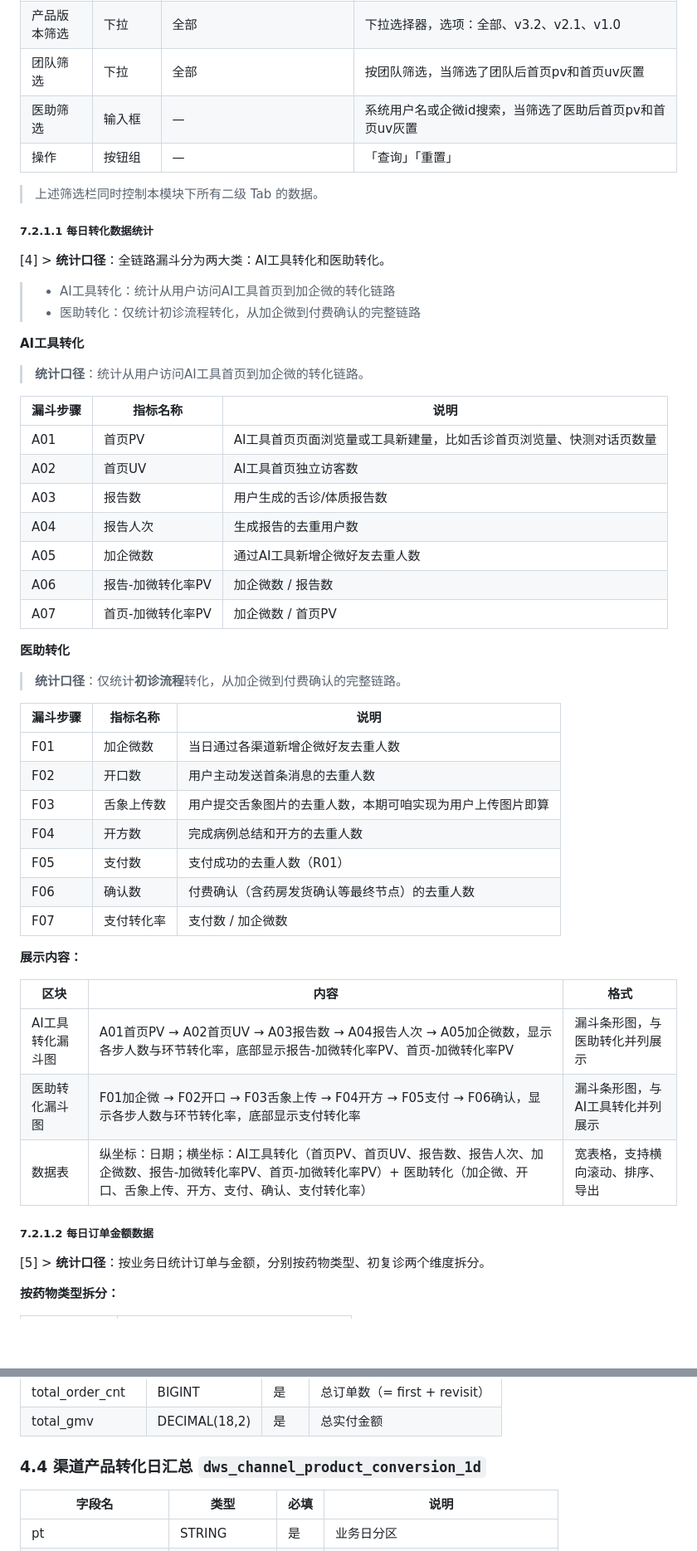
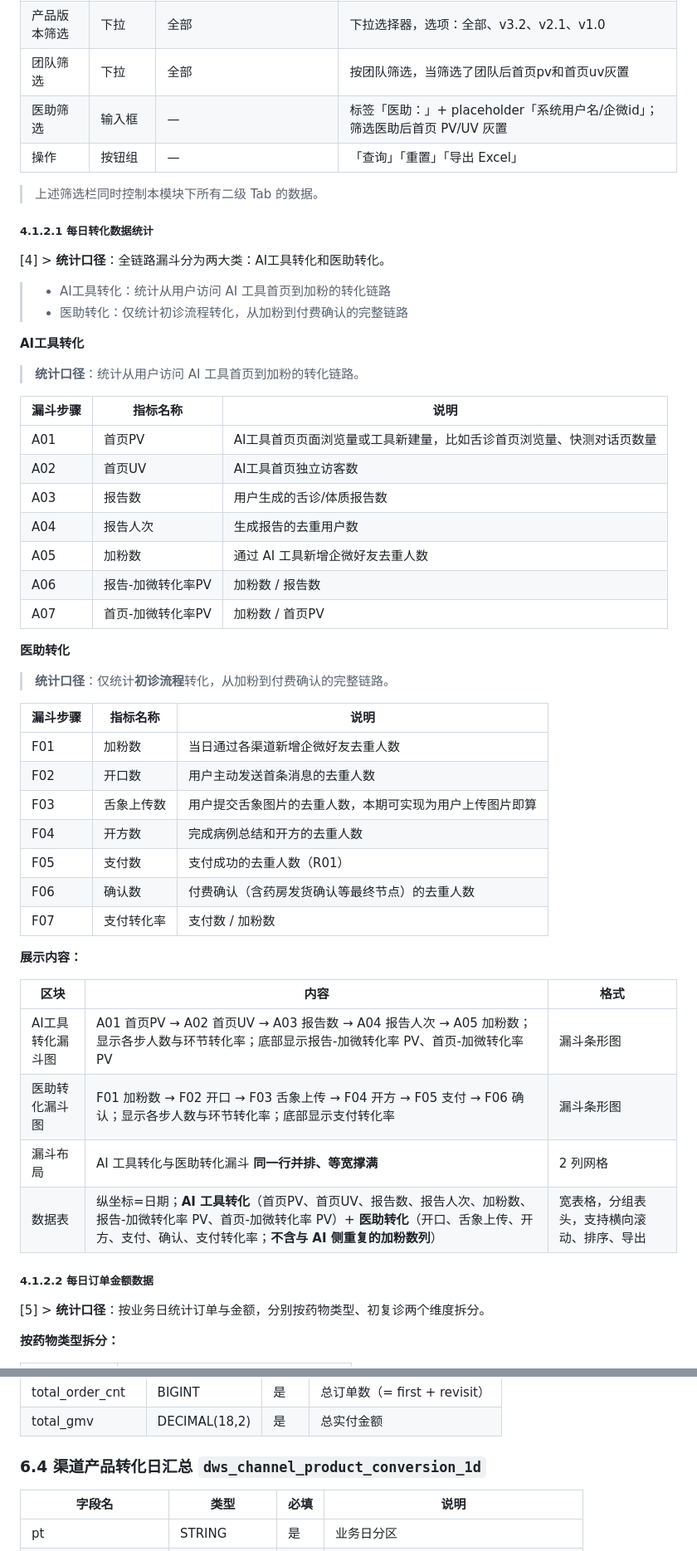
Before and after one commit to vivyuan00/Cursor_Test, a Markdown page: prds/funnel-optimization/PRD.md, 2 parts joined by grey strips. Shown at 83% size. Rendered like a GitHub page; blank space fills up the shorter version.

```diff
--- a/prds/funnel-optimization/PRD.md
+++ b/prds/funnel-optimization/PRD.md
@@ -105,20 +106,20 @@
 | 产品筛选 | 下拉 | 全部 | 下拉选择器，选项：全部、舌诊、体质测试、问诊H5 |
 | 产品版本筛选 | 下拉 | 全部 | 下拉选择器，选项：全部、v3.2、v2.1、v1.0 |
 | 团队筛选 | 下拉 | 全部 | 按团队筛选，当筛选了团队后首页pv和首页uv灰置 |
-| 医助筛选 | 输入框 | — | 系统用户名或企微id搜索，当筛选了医助后首页pv和首页uv灰置 |
-| 操作 | 按钮组 | — | 「查询」「重置」 |
+| 医助筛选 | 输入框 | — | 标签「医助：」+ placeholder「系统用户名/企微id」；筛选医助后首页 PV/UV 灰置 |
+| 操作 | 按钮组 | — | 「查询」「重置」「导出 Excel」 |
 
 > 上述筛选栏同时控制本模块下所有二级 Tab 的数据。
 
-##### 7.2.1.1 每日转化数据统计
+##### 4.1.2.1 每日转化数据统计
 
 [4] > **统计口径**：全链路漏斗分为两大类：AI工具转化和医助转化。
-> - AI工具转化：统计从用户访问AI工具首页到加企微的转化链路
-> - 医助转化：仅统计初诊流程转化，从加企微到付费确认的完整链路
+> - AI工具转化：统计从用户访问 AI 工具首页到加粉的转化链路
+> - 医助转化：仅统计初诊流程转化，从加粉到付费确认的完整链路
 
 **AI工具转化**
 
-> **统计口径**：统计从用户访问AI工具首页到加企微的转化链路。
+> **统计口径**：统计从用户访问 AI 工具首页到加粉的转化链路。
 
 | 漏斗步骤 | 指标名称 | 说明 |
 |----------|----------|------|
@@ -126,33 +127,34 @@
 | A02 | 首页UV | AI工具首页独立访客数 |
 | A03 | 报告数 | 用户生成的舌诊/体质报告数 |
 | A04 | 报告人次 | 生成报告的去重用户数 |
-| A05 | 加企微数 | 通过AI工具新增企微好友去重人数 |
-| A06 | 报告-加微转化率PV | 加企微数 / 报告数 |
-| A07 | 首页-加微转化率PV | 加企微数 / 首页PV |
+| A05 | 加粉数 | 通过 AI 工具新增企微好友去重人数 |
+| A06 | 报告-加微转化率PV | 加粉数 / 报告数 |
+| A07 | 首页-加微转化率PV | 加粉数 / 首页PV |
 
 **医助转化**
 
-> **统计口径**：仅统计**初诊流程**转化，从加企微到付费确认的完整链路。
+> **统计口径**：仅统计**初诊流程**转化，从加粉到付费确认的完整链路。
 
 | 漏斗步骤 | 指标名称 | 说明 |
 |----------|----------|------|
-| F01 | 加企微数 | 当日通过各渠道新增企微好友去重人数 |
+| F01 | 加粉数 | 当日通过各渠道新增企微好友去重人数 |
 | F02 | 开口数 | 用户主动发送首条消息的去重人数 |
-| F03 | 舌象上传数 | 用户提交舌象图片的去重人数，本期可咱实现为用户上传图片即算 |
+| F03 | 舌象上传数 | 用户提交舌象图片的去重人数，本期可实现为用户上传图片即算 |
 | F04 | 开方数 | 完成病例总结和开方的去重人数 |
 | F05 | 支付数 | 支付成功的去重人数（R01） |
 | F06 | 确认数 | 付费确认（含药房发货确认等最终节点）的去重人数 |
-| F07 | 支付转化率 | 支付数 / 加企微数 |
+| F07 | 支付转化率 | 支付数 / 加粉数 |
 
 **展示内容：**
 
 | 区块 | 内容 | 格式 |
 |------|------|------|
-| AI工具转化漏斗图 | A01首页PV → A02首页UV → A03报告数 → A04报告人次 → A05加企微数，显示各步人数与环节转化率，底部显示报告-加微转化率PV、首页-加微转化率PV | 漏斗条形图，与医助转化并列展示 |
-| 医助转化漏斗图 | F01加企微 → F02开口 → F03舌象上传 → F04开方 → F05支付 → F06确认，显示各步人数与环节转化率，底部显示支付转化率 | 漏斗条形图，与AI工具转化并列展示 |
-| 数据表 | 纵坐标：日期；横坐标：AI工具转化（首页PV、首页UV、报告数、报告人次、加企微数、报告-加微转化率PV、首页-加微转化率PV）+ 医助转化（加企微、开口、舌象上传、开方、支付、确认、支付转化率） | 宽表格，支持横向滚动、排序、导出 |
+| AI工具转化漏斗图 | A01 首页PV → A02 首页UV → A03 报告数 → A04 报告人次 → A05 加粉数；显示各步人数与环节转化率；底部显示报告-加微转化率 PV、首页-加微转化率 PV | 漏斗条形图 |
+| 医助转化漏斗图 | F01 加粉数 → F02 开口 → F03 舌象上传 → F04 开方 → F05 支付 → F06 确认；显示各步人数与环节转化率；底部显示支付转化率 | 漏斗条形图 |
+| 漏斗布局 | AI 工具转化与医助转化漏斗 **同一行并排、等宽撑满** | 2 列网格 |
+| 数据表 | 纵坐标=日期；**AI 工具转化**（首页PV、首页UV、报告数、报告人次、加粉数、报告-加微转化率 PV、首页-加微转化率 PV）+ **医助转化**（开口、舌象上传、开方、支付、确认、支付转化率；**不含与 AI 侧重复的加粉数列**） | 宽表格，分组表头，支持横向滚动、排序、导出 |
 
-##### 7.2.1.2 每日订单金额数据
+##### 4.1.2.2 每日订单金额数据
 
 [5] > **统计口径**：按业务日统计订单与金额，分别按药物类型、初复诊两个维度拆分。
 
@@ -426,7 +440,7 @@
 | total_order_cnt | BIGINT | 是 | 总订单数（= first + revisit） |
 | total_gmv | DECIMAL(18,2) | 是 | 总实付金额 |
 
-### 4.4 渠道产品转化日汇总 `dws_channel_product_conversion_1d`
+### 6.4 渠道产品转化日汇总 `dws_channel_product_conversion_1d`
 
 | 字段名 | 类型 | 必填 | 说明 |
 |--------|------|------|------|
```
Also changed, not shown: other parts of prds/funnel-optimization/PRD.md (+84 -71 lines).
